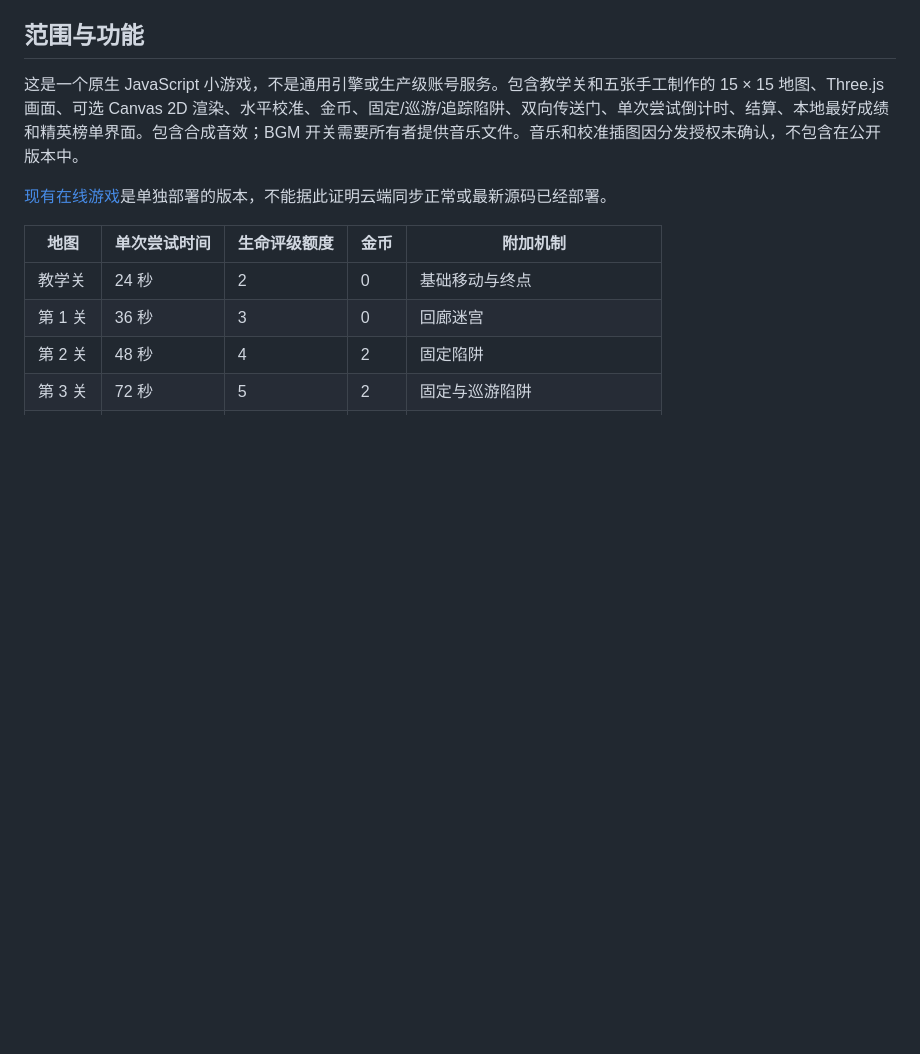
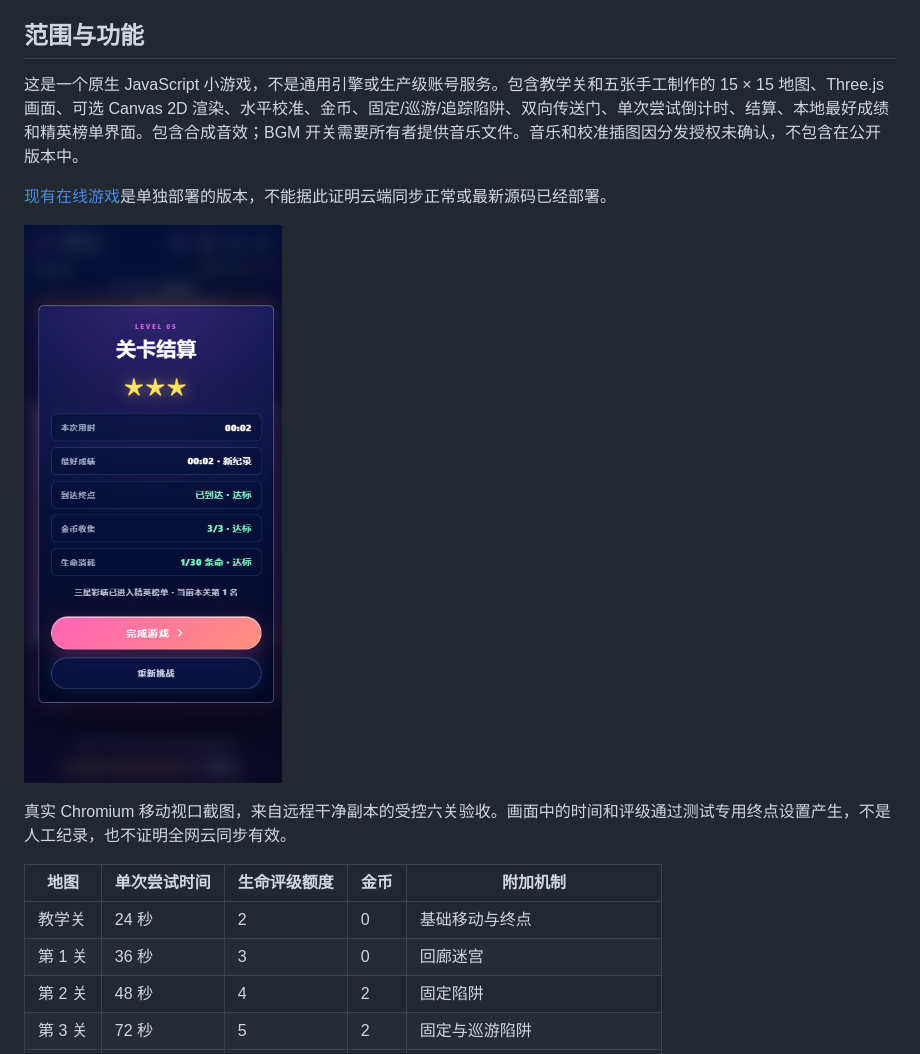
Before and after one commit to Sean-xzx/Cube-Ball-Maze-Wangravity, a Markdown page: README.zh-CN.md, the part around one of its changes. Rendered like a GitHub page; pictures changed too: docs/images/summary.png (added); blank space fills up the shorter version.

```diff
--- a/README.zh-CN.md
+++ b/README.zh-CN.md
@@ -11,6 +13,10 @@
 这是一个原生 JavaScript 小游戏，不是通用引擎或生产级账号服务。包含教学关和五张手工制作的 15 × 15 地图、Three.js 画面、可选 Canvas 2D 渲染、水平校准、金币、固定/巡游/追踪陷阱、双向传送门、单次尝试倒计时、结算、本地最好成绩和精英榜单界面。包含合成音效；BGM 开关需要所有者提供音乐文件。音乐和校准插图因分发授权未确认，不包含在公开版本中。
 
 [现有在线游戏](https://sean-xzx.github.io/wangravity/)是单独部署的版本，不能据此证明云端同步正常或最新源码已经部署。
+
+![移动端 3D 结算画面](docs/images/summary.png)
+
+真实 Chromium 移动视口截图，来自远程干净副本的受控六关验收。画面中的时间和评级通过测试专用终点设置产生，不是人工纪录，也不证明全网云同步有效。
 
 | 地图 | 单次尝试时间 | 生命评级额度 | 金币 | 附加机制 |
 | --- | --- | --- | --- | --- |
```
Also changed, not shown: other parts of README.zh-CN.md (+2 -0 lines), README.md (+6 -0 lines), docs/VALIDATION.md (+9 -0 lines).
